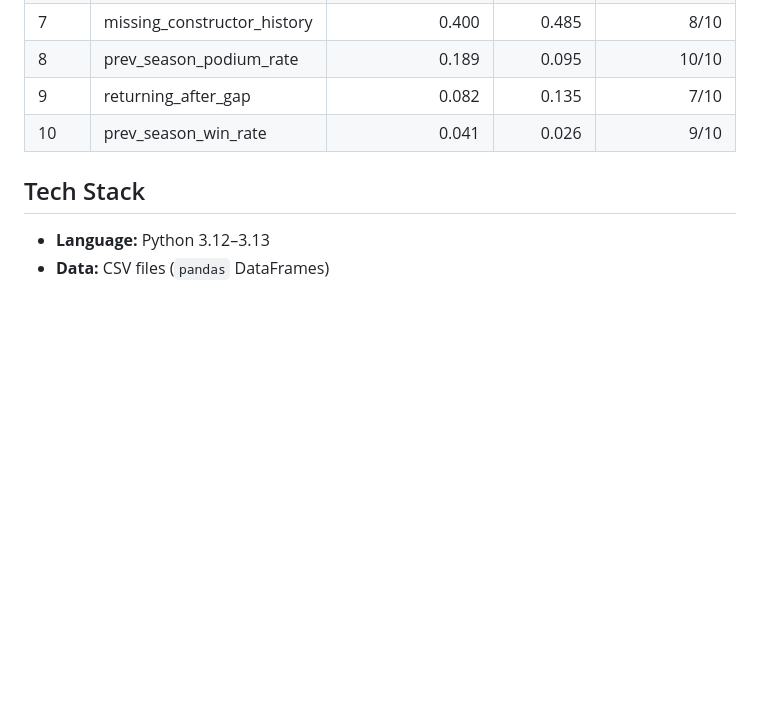
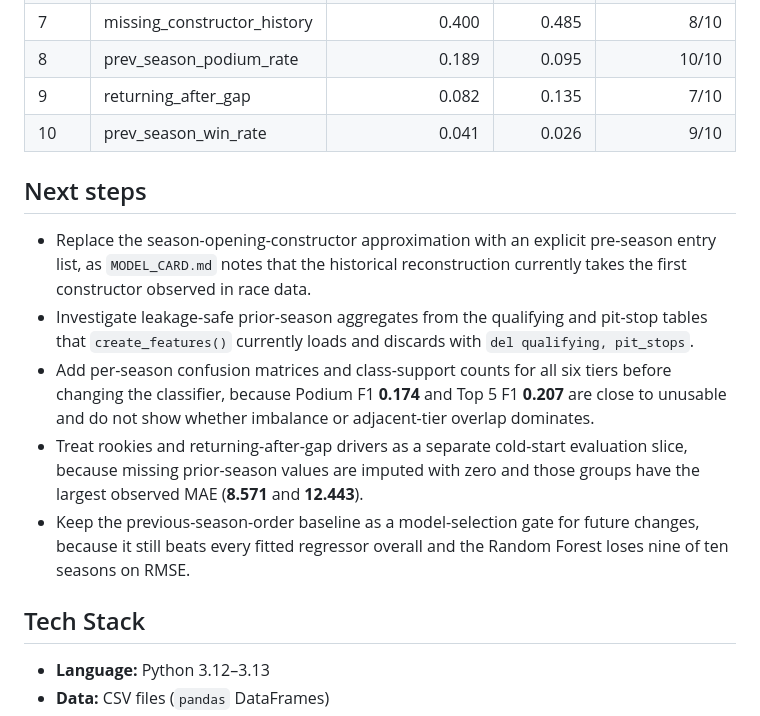
Before and after one commit to icecold009/f1-championship-prediction, a Markdown page: README.md, the part around the change. GitHub-like rendering; blank space fills up the shorter version.

Commit message:
docs: add evidence-based next steps

```diff
--- a/README.md
+++ b/README.md
@@ -354,6 +354,14 @@ indicate more useful out-of-season information.
 | 9 | returning_after_gap | 0.082 | 0.135 | 7/10 |
 | 10 | prev_season_win_rate | 0.041 | 0.026 | 9/10 |
 
+## Next steps
+
+- Replace the season-opening-constructor approximation with an explicit pre-season entry list, as `MODEL_CARD.md` notes that the historical reconstruction currently takes the first constructor observed in race data.
+- Investigate leakage-safe prior-season aggregates from the qualifying and pit-stop tables that `create_features()` currently loads and discards with `del qualifying, pit_stops`.
+- Add per-season confusion matrices and class-support counts for all six tiers before changing the classifier, because Podium F1 **0.174** and Top 5 F1 **0.207** are close to unusable and do not show whether imbalance or adjacent-tier overlap dominates.
+- Treat rookies and returning-after-gap drivers as a separate cold-start evaluation slice, because missing prior-season values are imputed with zero and those groups have the largest observed MAE (**8.571** and **12.443**).
+- Keep the previous-season-order baseline as a model-selection gate for future changes, because it still beats every fitted regressor overall and the Random Forest loses nine of ten seasons on RMSE.
+
 ## Tech Stack
 
 - **Language:** Python 3.12–3.13
```
